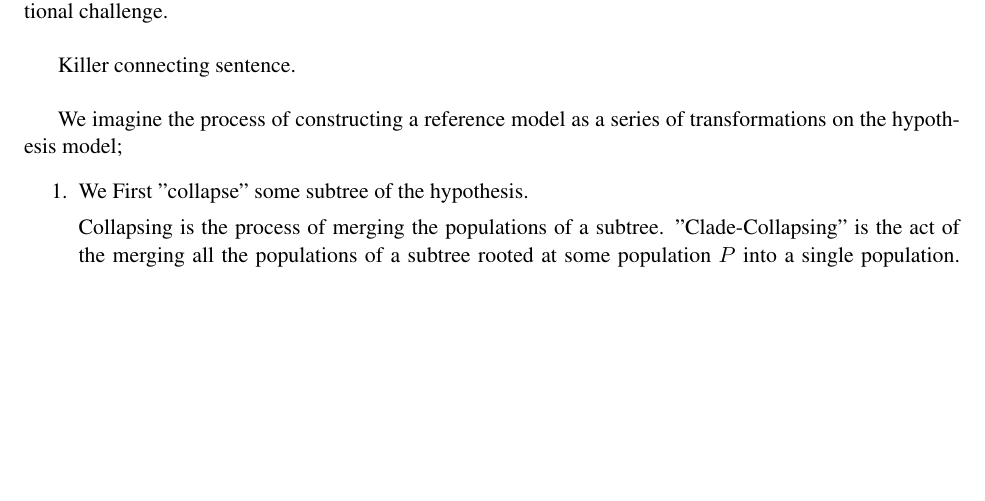
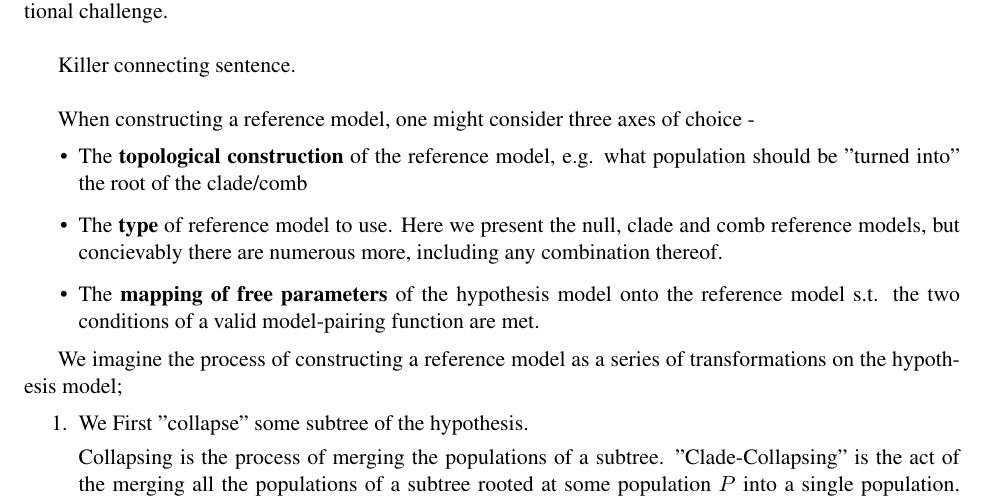
Before and after one commit to selotape/M.Sc.-Thesis, a LaTeX thesis (actual_thesis.tex): part of page 1 of 11, cut so that both start at the same text, the shorter picture padded with empty space. Compiled offline with pdfLaTeX.

```diff
--- a/actual_thesis.tex
+++ b/actual_thesis.tex
@@ -170,6 +170,15 @@
 Since the denominator $P(\GT^{(i)}|\M)$ is constantly calculated by \gp in the MCMC process, what remains for mcref to calculate in order to estimate the Bayes Factor is the Model Pairing Conditional $\Pref(\GT^{(i)}|\Mref)$. This is composed of hidden variable likelihoods and the genealogy likelihood over the reference model. See equations $(\ref{eq:pref_null})$, $(\ref{eq:pref_mig})$ and $(\ref{eq:rbf_comb_nomig})$ for examples of realizations of this formula for different reference models. The following chapter addresses calculation of the \textbf{genealogy likelihood} efficiently, as it is the main component making up the Model Pairing Conditional and represents the bulk of our computational challenge.\\
 
 Killer connecting sentence.\\
+
+When constructing a reference model, one might consider three axes of choice -
+\begin{itemize}
+\item The \textbf{topological construction} of the reference model, e.g. what population should be "turned into" the root of the clade/comb
+
+\item The \textbf{type} of reference model to use. Here we present the null, clade and comb reference models, but concievably there are numerous more, including any combination thereof.
+
+\item The \textbf{mapping of free parameters} of the hypothesis model onto the reference model s.t. the two conditions of a valid model-pairing function are met.
+\end{itemize}
 
 We imagine the process of constructing a reference model as a series of transformations on the hypothesis model;
 \begin{enumerate}
```
